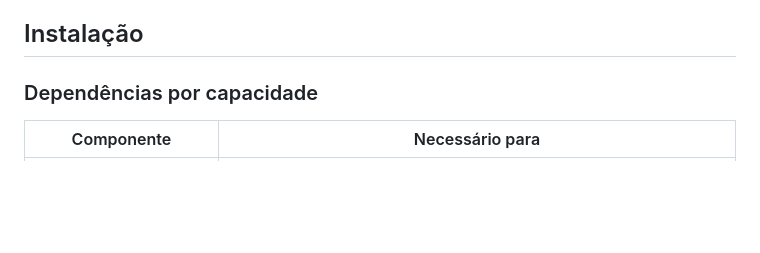
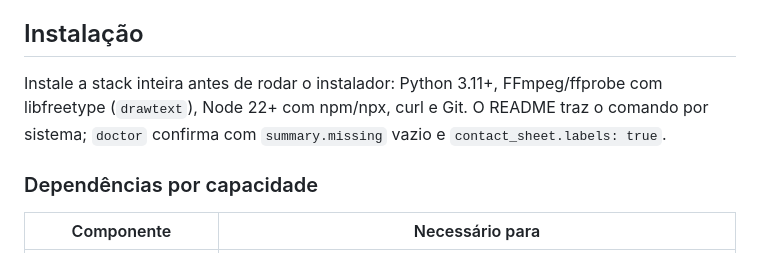
Before and after one commit to engenheirodevideo/get-brolls, a Markdown page: docs/GUIDE.md, the part around the change. GitHub-like rendering; blank space fills up the shorter version.

Commit message:
docs: install the whole stack before use; installers warn about missing drawtext — docs/GUIDE.md (refs #27)

```diff
--- a/docs/GUIDE.md
+++ b/docs/GUIDE.md
@@ -23,6 +23,8 @@ Este é o manual operacional único do **GET B-ROLLS — ENGENHEIRO DE VÍDEO**:
 - [Storyboard](#storyboard)
 
 ## Instalação
+
+Instale a stack inteira antes de rodar o instalador: Python 3.11+, FFmpeg/ffprobe com libfreetype (`drawtext`), Node 22+ com npm/npx, curl e Git. O README traz o comando por sistema; `doctor` confirma com `summary.missing` vazio e `contact_sheet.labels: true`.
 
 ### Dependências por capacidade
 
```
